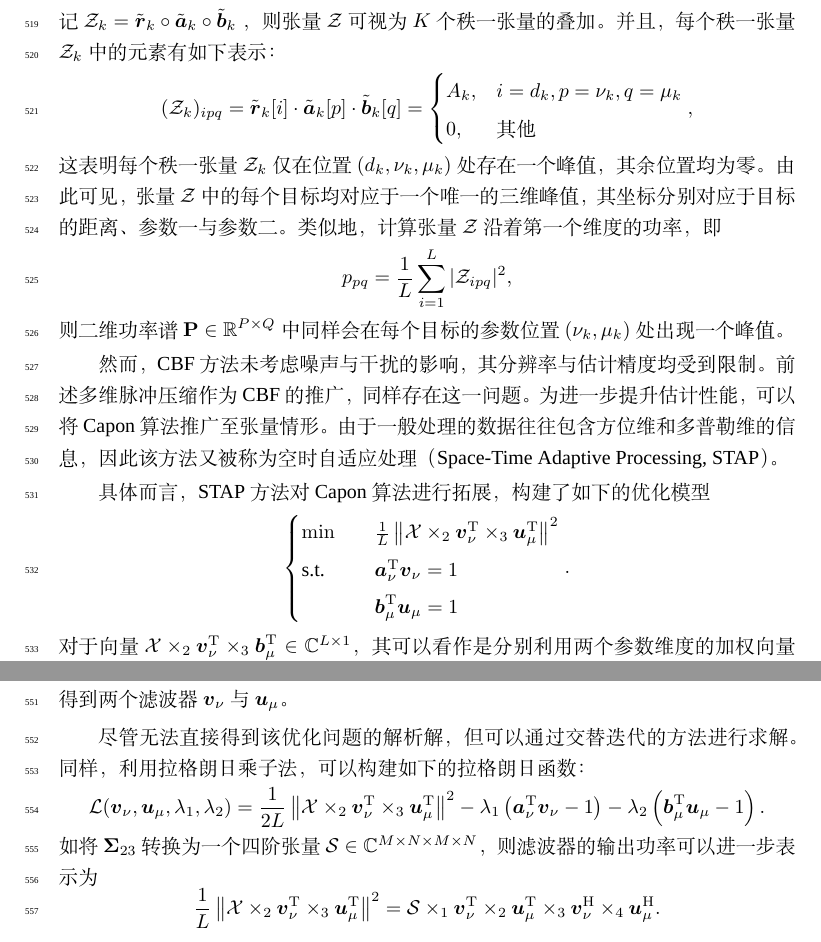
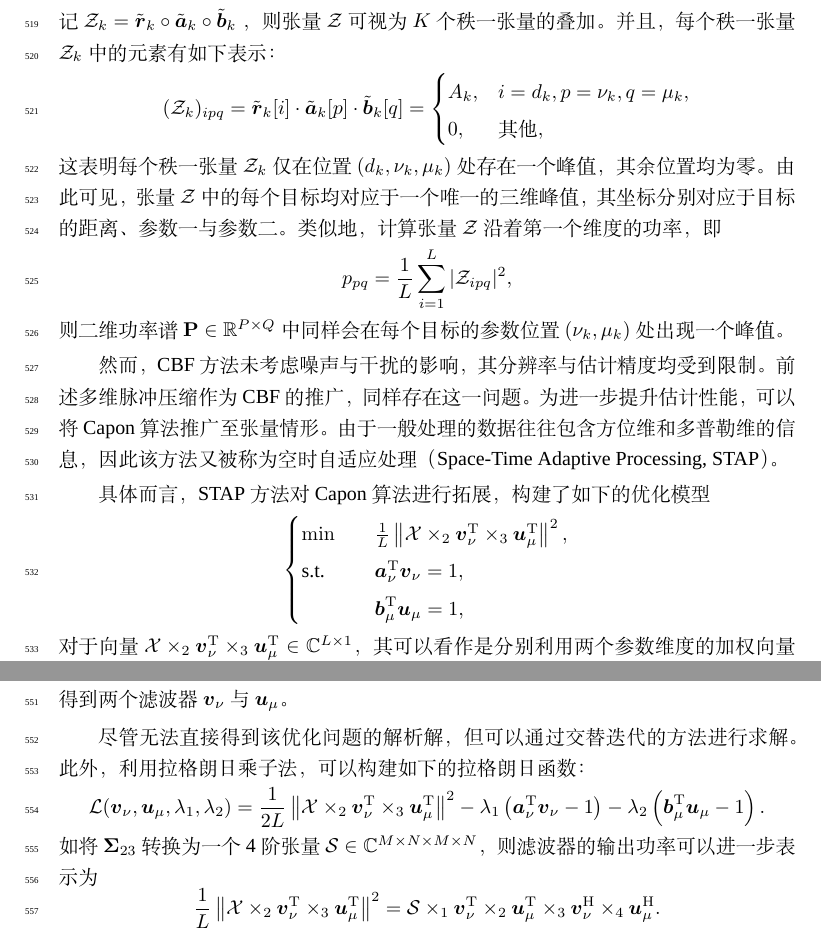
Before and after one commit to shinyypig/Radar_Basics, a LaTeX thesis (book.tex, which reads tex/estimation.tex): two parts of pages 30 and 31 of 35, joined at a grey line, cut so that both start at the same text. Compiled offline with XeLaTeX; a missing font is replaced by an installed copy or a similar font.

Commit message:
3-27行修改

```diff
--- a/tex/estimation.tex
+++ b/tex/estimation.tex
@@ -1730,9 +1730,9 @@ Mutiple Signal Classification (MUSIC) 方法正是利用了信号子空间与噪
 记\( \mathcal{Z}_k = \tilde{\bm{r}}_k \circ \tilde{\bm{a}}_k \circ \tilde{\bm{b}}_k \) ，则张量 \( \mathcal{Z} \) 可视为 \( K \) 个秩一张量的叠加。并且，每个秩一张量 \( \mathcal{Z}_k \) 中的元素有如下表示：
 \[
     (\mathcal{Z}_k)_{ipq} =  \tilde{\bm{r}}_k[i] \cdot \tilde{\bm{a}}_k[p] \cdot \tilde{\bm{b}}_k[q] = \begin{cases}
-        A_k, & i = d_k, p = \nu_k, q = \mu_k \\
-        0,   & \text{其他}
-    \end{cases},
+        A_k, & i = d_k, p = \nu_k, q = \mu_k, \\
+        0,   & \text{其他},
+    \end{cases}
 \]
 这表明每个秩一张量 \( \mathcal{Z}_k \) 仅在位置 \( (d_k, \nu_k, \mu_k) \) 处存在一个峰值，其余位置均为零。由此可见，张量 \( \mathcal{Z} \) 中的每个目标均对应于一个唯一的三维峰值，其坐标分别对应于目标的距离、参数一与参数二。类似地，计算张量 \( \mathcal{Z} \) 沿着第一个维度的功率，即
 \[
@@ -1745,12 +1745,12 @@ Mutiple Signal Classification (MUSIC) 方法正是利用了信号子空间与噪
 具体而言，STAP 方法对Capon算法进行拓展，构建了如下的优化模型
 \[
     \begin{cases}
-        \min \quad        & \frac{1}{L} \left\| \mathcal{X} \times_2 \bm{v}_{\nu}^{\mathrm{T}} \times_3 \bm{u}_{\mu}^{\mathrm{T}} \right\|^2 \\
-        \text{s.t.} \quad & \bm{a}^{\mathrm{T}}_{\nu} \bm{v}_{\nu} = 1                                                                       \\
-                          & \bm{b}^{\mathrm{T}}_{\mu} \bm{u}_{\mu} = 1
-    \end{cases}.
-\]
-对于向量\( \mathcal{X} \times_2 \bm{v}_{\nu}^{\mathrm{T}} \times_3 \bm{b}_{\mu}^{\mathrm{T}} \in \mathbb{C}^{L \times 1} \)，其可以看作是分别利用两个参数维度的加权向量\( \bm{v}_{\nu} \)与\( \bm{u}_{\mu} \)对张量\( \mathcal{X} \)进行滤波后得到的滤波器输出。与Capon算法类似，该优化问题的目标函数同样为最小化滤波器输出的功率。与此同时，约束条件则确保对参数为 \( \nu \) 和 \( \mu \) 目标信号的响应不受损失。
+        \min \quad        & \frac{1}{L} \left\| \mathcal{X} \times_2 \bm{v}_{\nu}^{\mathrm{T}} \times_3 \bm{u}_{\mu}^{\mathrm{T}} \right\|^2, \\
+        \text{s.t.} \quad & \bm{a}^{\mathrm{T}}_{\nu} \bm{v}_{\nu} = 1,                                                                       \\
+                          & \bm{b}^{\mathrm{T}}_{\mu} \bm{u}_{\mu} = 1,
+    \end{cases}
+\]
+对于向量\( \mathcal{X} \times_2 \bm{v}_{\nu}^{\mathrm{T}} \times_3 \bm{u}_{\mu}^{\mathrm{T}} \in \mathbb{C}^{L \times 1} \)，其可以看作是分别利用两个参数维度的加权向量\( \bm{v}_{\nu} \)与\( \bm{u}_{\mu} \)对张量\( \mathcal{X} \)进行滤波后得到的滤波器输出。与Capon算法类似，该优化问题的目标函数同样为最小化滤波器输出的功率。与此同时，约束条件则确保对参数为 \( \nu \) 和 \( \mu \) 目标信号的响应不受损失。
 
 利用\cref{prop:kronecker-kron}，可以将滤波器的输出功率写成如下的形式：
 \[
@@ -1784,14 +1784,14 @@ Mutiple Signal Classification (MUSIC) 方法正是利用了信号子空间与噪
 \]
 然而，该方法并不能确保联合滤波器 \( \bm{w}_{\nu\mu} \) 能够分解为两个独立滤波器的克罗内克积形式，因此算法性能受到一定影响。为此，可以直接求解原始的优化模型，从而分别得到两个滤波器 \( \bm{v}_{\nu} \) 与 \( \bm{u}_{\mu} \)。
 
-尽管无法直接得到该优化问题的解析解，但可以通过交替迭代的方法进行求解。同样，利用拉格朗日乘子法，可以构建如下的拉格朗日函数：
+尽管无法直接得到该优化问题的解析解，但可以通过交替迭代的方法进行求解。此外，利用拉格朗日乘子法，可以构建如下的拉格朗日函数：
 \[
     \mathcal{L}(\bm{v}_{\nu}, \bm{u}_{\mu}, \lambda_1, \lambda_2)
     = \frac{1}{2L} \left\| \mathcal{X} \times_2 \bm{v}_{\nu}^{\mathrm{T}} \times_3 \bm{u}_{\mu}^{\mathrm{T}} \right\|^2
     - \lambda_1 \left( \bm{a}^{\mathrm{T}}_{\nu} \bm{v}_{\nu} - 1 \right)
     - \lambda_2 \left( \bm{b}^{\mathrm{T}}_{\mu} \bm{u}_{\mu} - 1 \right).
 \]
-如将\( \mathbf{\Sigma}_{23} \)转换为一个四阶张量\( \mathcal{S} \in \mathbb{C}^{M \times N \times M \times N} \)，则滤波器的输出功率可以进一步表示为
+如将\( \mathbf{\Sigma}_{23} \)转换为一个4阶张量\( \mathcal{S} \in \mathbb{C}^{M \times N \times M \times N} \)，则滤波器的输出功率可以进一步表示为
 \[
     \frac{1}{L} \left\| \mathcal{X} \times_2 \bm{v}_{\nu}^{\mathrm{T}} \times_3 \bm{u}_{\mu}^{\mathrm{T}} \right\|^2 = \mathcal{S} \times_1 \bm{v}_{\nu}^{\mathrm{T}} \times_2 \bm{u}_{\mu}^{\mathrm{T}} \times_3 \bm{v}_{\nu}^{\mathrm{H}} \times_4 \bm{u}_{\mu}^{\mathrm{H}}.
 \]
```
Also changed, not shown: tex/estimation.tex (30 more changed lines).
